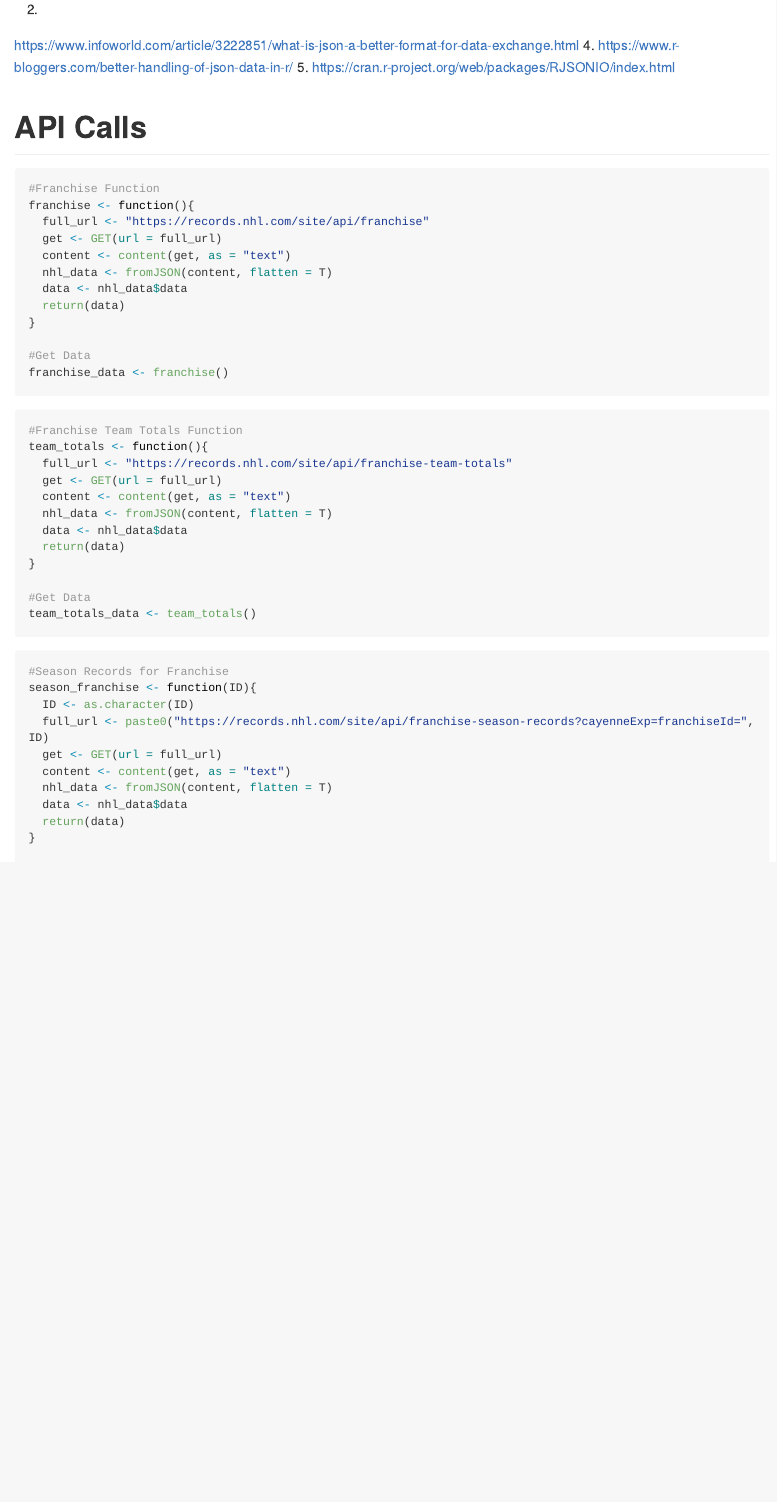
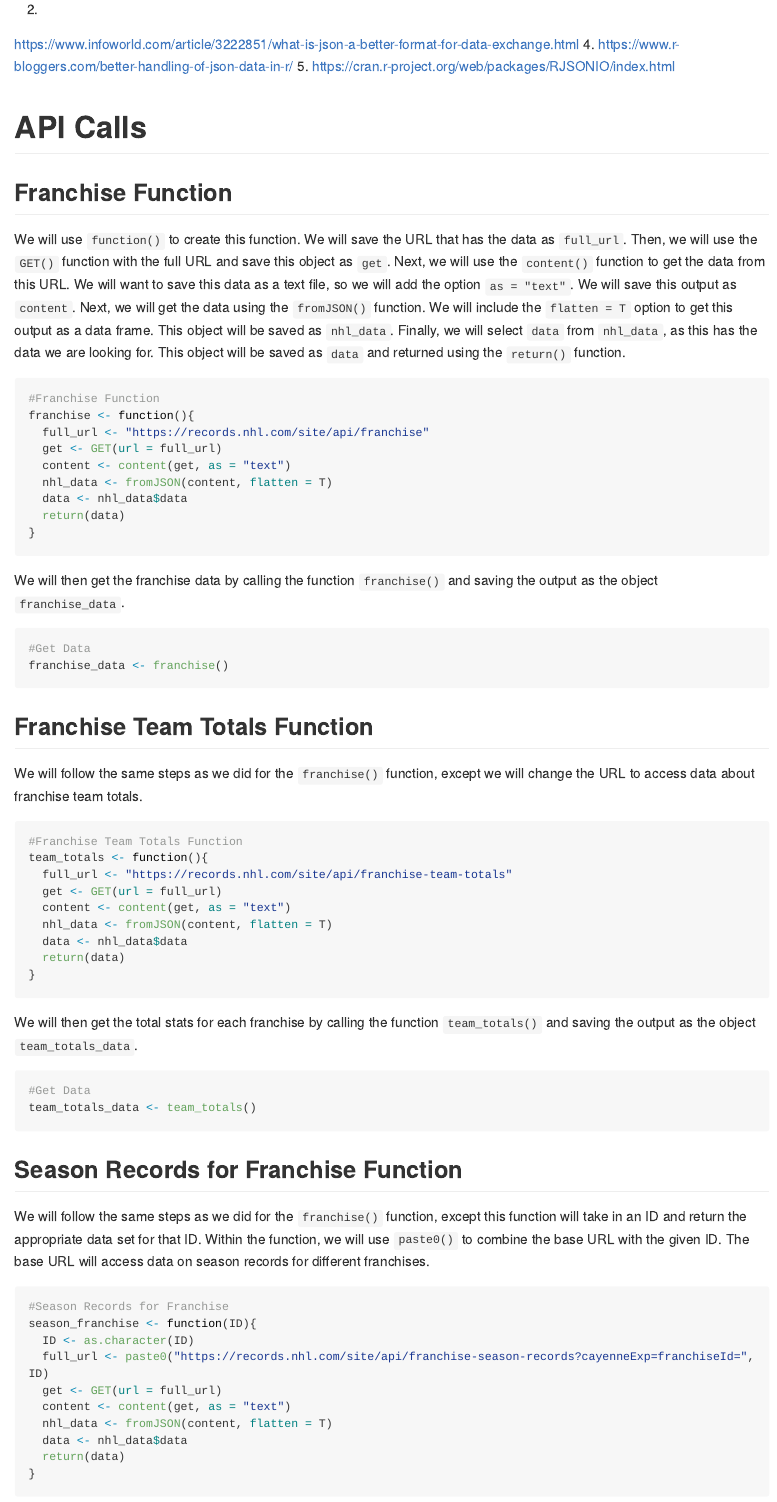
Before and after one commit to mrevans7/ST558_Project1, an R Markdown document (README.Rmd): the page in a window 1100 px wide, from 2060 px down before the commit and from 2190 px down after it, so that both start at the same text. The pictures show the output file README.md that the author committed with the source, drawn offline in the style of GitHub; long lines of code are wrapped.

Commit message:
Added commentary about the functions created.

````diff
--- a/README.Rmd
+++ b/README.Rmd
@@ -50,6 +50,9 @@ For more information on JSON data and the packages available in R, check out the
 5. https://cran.r-project.org/web/packages/RJSONIO/index.html
 
 # API Calls
+
+## Franchise Function
+We will use `function()` to create this function. We will save the URL that has the data as `full_url`. Then, we will use the `GET()` function with the full URL and save this object as `get`. Next, we will use the `content()` function to get the data from this URL. We will want to save this data as a text file, so we will add the option `as = "text"`. We will save this output as `content`. Next, we will get the data using the `fromJSON()` function. We will include the `flatten = T` option to get this output as a data frame. This object will be saved as `nhl_data`. Finally, we will select `data` from `nhl_data`, as this has the data we are looking for. This object will be saved as `data` and returned using the `return()` function.
 ```{r api.1, message = F}
 #Franchise Function
 franchise <- function(){
@@ -60,11 +63,17 @@ franchise <- function(){
   data <- nhl_data$data
   return(data)
 }
+```
 
+We will then get the franchise data by calling the function `franchise()` and saving the output as the object `franchise_data`.
+```{r api.1b, message = F}
 #Get Data
 franchise_data <- franchise()
 ```
 
+
+## Franchise Team Totals Function
+We will follow the same steps as we did for the `franchise()` function, except we will change the URL to access data about franchise team totals.
 ```{r api.2, message = F}
 #Franchise Team Totals Function
 team_totals <- function(){
@@ -75,11 +84,16 @@ team_totals <- function(){
   data <- nhl_data$data
   return(data)
 }
+```
 
+We will then get the total stats for each franchise by calling the function `team_totals()` and saving the output as the object `team_totals_data`.
+```{r api.2b, message = F}
 #Get Data
 team_totals_data <- team_totals()
 ```
 
+## Season Records for Franchise Function
+We will follow the same steps as we did for the `franchise()` function, except this function will take in an ID and return the appropriate data set for that ID. Within the function, we will use `paste0()` to combine the base URL with the given ID. The base URL will access data on season records for different franchises.
 ```{r api.3, message = F}
 #Season Records for Franchise
 season_franchise <- function(ID){
````
Also changed, not shown: README.md, README_files/figure-gfm/visuals.2-1.png, README.Rmd (15 more changed lines).
